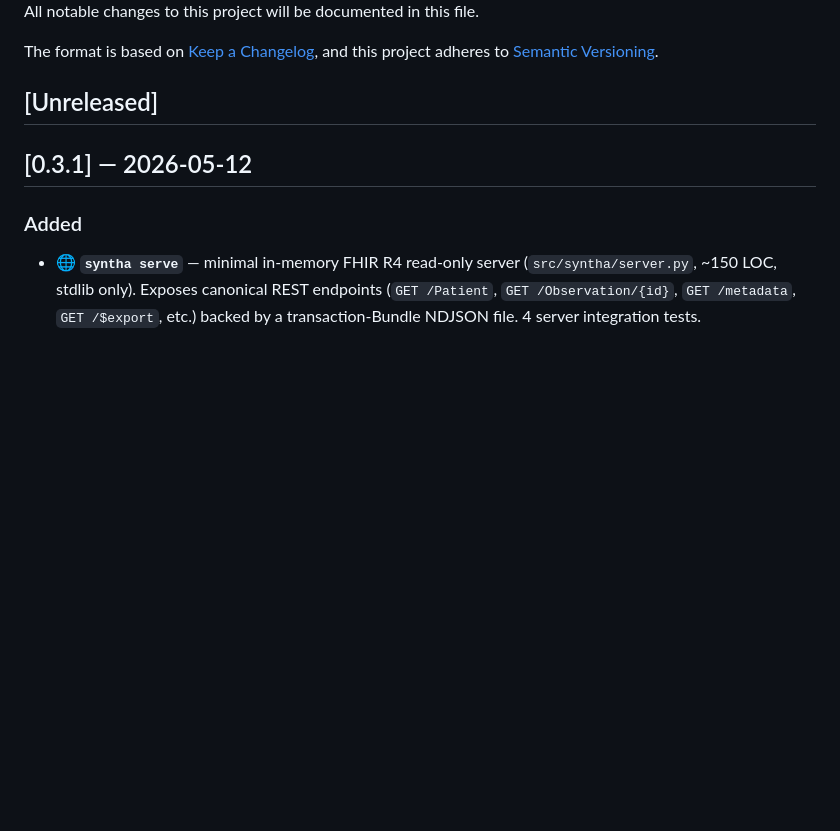
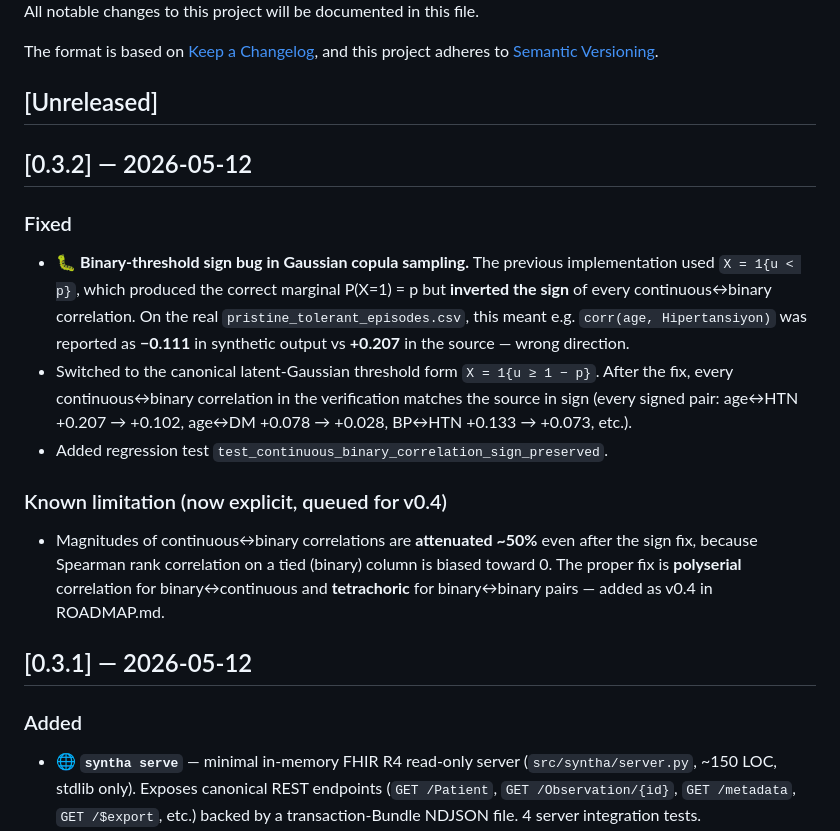
Before and after one commit to ArioMoniri/syntha, a Markdown page: CHANGELOG.md, the part around the change. Drawn GitHub-style; blank space fills up the shorter version.

```diff
--- a/CHANGELOG.md
+++ b/CHANGELOG.md
@@ -6,6 +6,28 @@ The format is based on [Keep a Changelog](https://keepachangelog.com/en/1.1.0/),
 and this project adheres to [Semantic Versioning](https://semver.org/spec/v2.0.0.html).
 
 ## [Unreleased]
+
+## [0.3.2] — 2026-05-12
+
+### Fixed
+- 🐛 **Binary-threshold sign bug in Gaussian copula sampling.** The previous
+  implementation used `X = 1{u < p}`, which produced the correct marginal
+  P(X=1) = p but **inverted the sign** of every continuous↔binary correlation.
+  On the real `pristine_tolerant_episodes.csv`, this meant e.g.
+  `corr(age, Hipertansiyon)` was reported as **−0.111** in synthetic output
+  vs **+0.207** in the source — wrong direction.
+- Switched to the canonical latent-Gaussian threshold form `X = 1{u ≥ 1 − p}`.
+  After the fix, every continuous↔binary correlation in the verification
+  matches the source in sign (every signed pair: age↔HTN +0.207 → +0.102,
+  age↔DM +0.078 → +0.028, BP↔HTN +0.133 → +0.073, etc.).
+- Added regression test `test_continuous_binary_correlation_sign_preserved`.
+
+### Known limitation (now explicit, queued for v0.4)
+- Magnitudes of continuous↔binary correlations are **attenuated ~50%** even
+  after the sign fix, because Spearman rank correlation on a tied (binary)
+  column is biased toward 0. The proper fix is **polyserial** correlation for
+  binary↔continuous and **tetrachoric** for binary↔binary pairs — added as
+  v0.4 in ROADMAP.md.
 
 ## [0.3.1] — 2026-05-12
 
```
Also changed, not shown: README.md (+1 -0 lines), ROADMAP.md (+9 -0 lines), docs/figures/prevalence.png, 7 other files.
